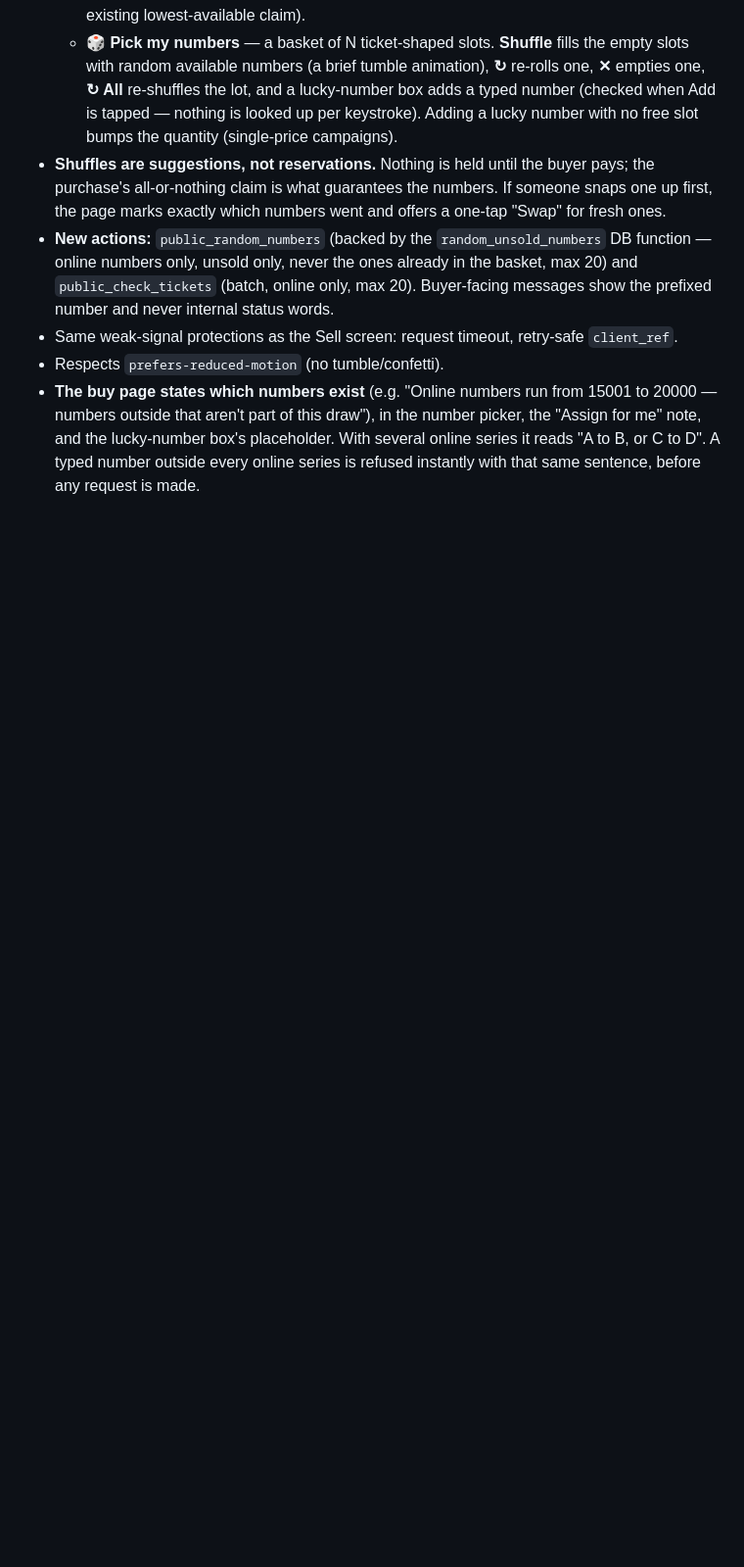
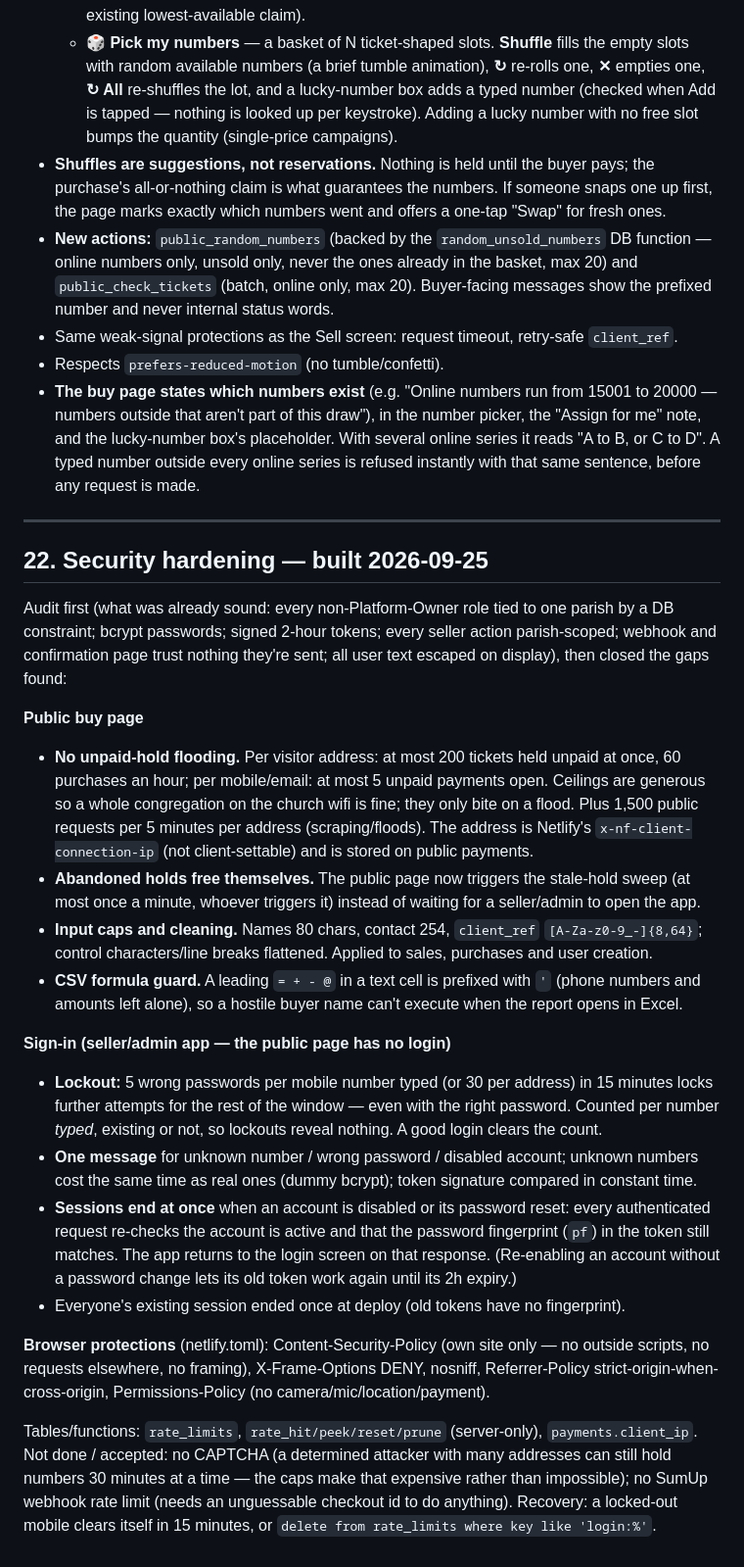
Before and after one commit to justin2908-sys/parish-campaigns, a Markdown page: docs/scope-v1.0.md, the part around the change. Shown at 98% size. Rendered like a GitHub page; blank space fills up the shorter version.

Commit message:
Document security hardening (scope §22)
Co-Authored-By: Claude Sonnet 5 <noreply@anthropic.com>

```diff
--- a/docs/scope-v1.0.md
+++ b/docs/scope-v1.0.md
@@ -671,3 +671,47 @@ then "Pay £20.00 securely").
   note, and the lucky-number box's placeholder. With several online series it reads "A to B,
   or C to D". A typed number outside every online series is refused instantly with that same
   sentence, before any request is made.
+
+---
+
+## 22. Security hardening — built 2026-09-25
+
+Audit first (what was already sound: every non-Platform-Owner role tied to one parish by a DB
+constraint; bcrypt passwords; signed 2-hour tokens; every seller action parish-scoped; webhook
+and confirmation page trust nothing they're sent; all user text escaped on display), then closed
+the gaps found:
+
+**Public buy page**
+- **No unpaid-hold flooding.** Per visitor address: at most 200 tickets held unpaid at once, 60
+  purchases an hour; per mobile/email: at most 5 unpaid payments open. Ceilings are generous so a
+  whole congregation on the church wifi is fine; they only bite on a flood. Plus 1,500 public
+  requests per 5 minutes per address (scraping/floods). The address is Netlify's
+  `x-nf-client-connection-ip` (not client-settable) and is stored on public payments.
+- **Abandoned holds free themselves.** The public page now triggers the stale-hold sweep (at most
+  once a minute, whoever triggers it) instead of waiting for a seller/admin to open the app.
+- **Input caps and cleaning.** Names 80 chars, contact 254, `client_ref` `[A-Za-z0-9_-]{8,64}`;
+  control characters/line breaks flattened. Applied to sales, purchases and user creation.
+- **CSV formula guard.** A leading `= + - @` in a text cell is prefixed with `'` (phone numbers
+  and amounts left alone), so a hostile buyer name can't execute when the report opens in Excel.
+
+**Sign-in (seller/admin app — the public page has no login)**
+- **Lockout:** 5 wrong passwords per mobile number typed (or 30 per address) in 15 minutes locks
+  further attempts for the rest of the window — even with the right password. Counted per number
+  *typed*, existing or not, so lockouts reveal nothing. A good login clears the count.
+- **One message** for unknown number / wrong password / disabled account; unknown numbers cost the
+  same time as real ones (dummy bcrypt); token signature compared in constant time.
+- **Sessions end at once** when an account is disabled or its password reset: every authenticated
+  request re-checks the account is active and that the password fingerprint (`pf`) in the token
+  still matches. The app returns to the login screen on that response. (Re-enabling an account
+  without a password change lets its old token work again until its 2h expiry.)
+- Everyone's existing session ended once at deploy (old tokens have no fingerprint).
+
+**Browser protections** (netlify.toml): Content-Security-Policy (own site only — no outside
+scripts, no requests elsewhere, no framing), X-Frame-Options DENY, nosniff, Referrer-Policy
+strict-origin-when-cross-origin, Permissions-Policy (no camera/mic/location/payment).
+
+Tables/functions: `rate_limits`, `rate_hit/peek/reset/prune` (server-only), `payments.client_ip`.
+Not done / accepted: no CAPTCHA (a determined attacker with many addresses can still hold numbers
+30 minutes at a time — the caps make that expensive rather than impossible); no SumUp webhook
+rate limit (needs an unguessable checkout id to do anything).
+Recovery: a locked-out mobile clears itself in 15 minutes, or `delete from rate_limits where key like 'login:%'`.
```
